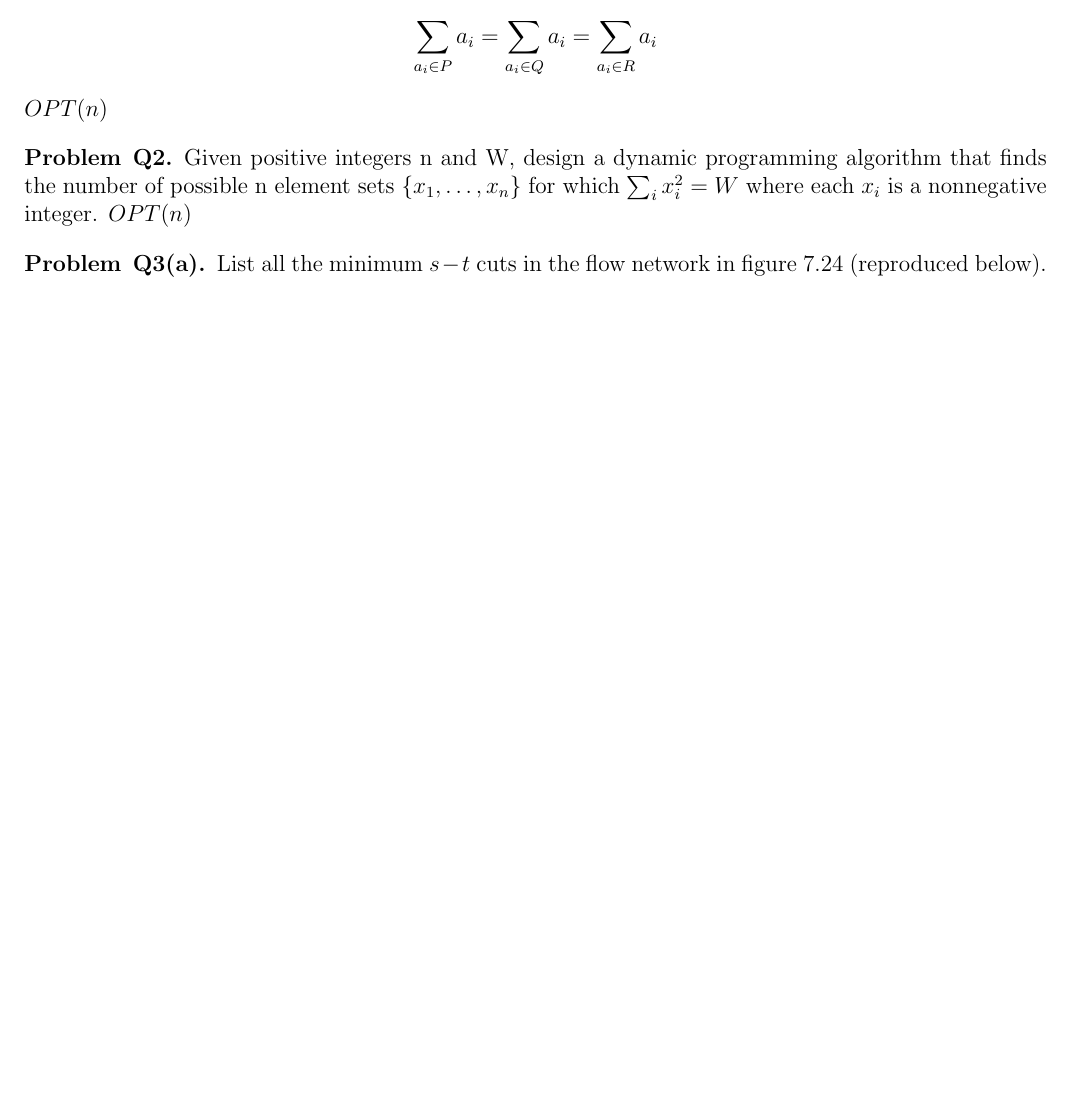
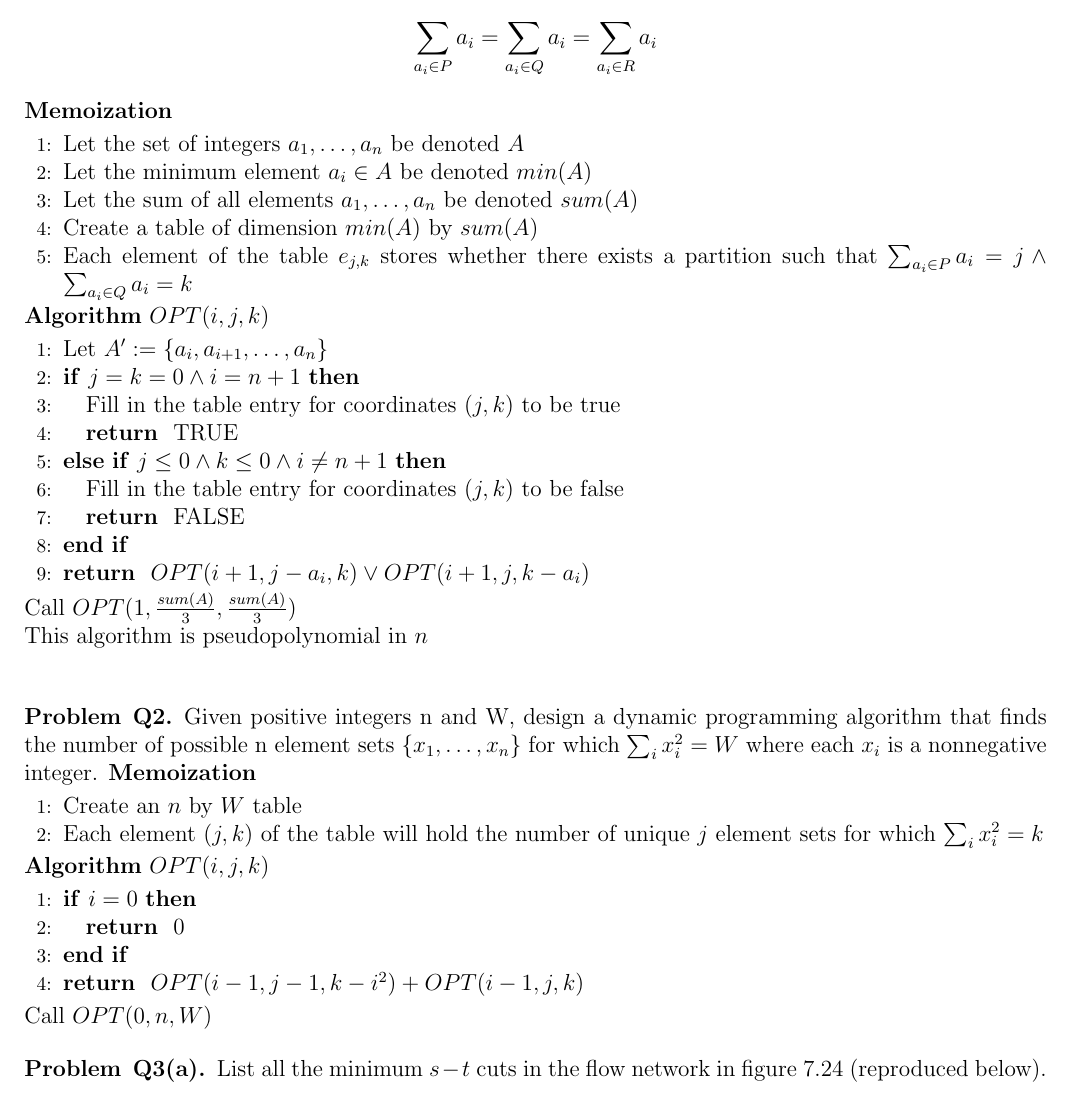
Before and after one commit to Thomas-Kim/cs331-assignments, a LaTeX problem sheet (hw6/cs331hw6.tex, which reads hw6/1.tex, hw6/2.tex): part of page 2 of 4 before the commit and part of page 2 of 5 after it, cut so that both start at the same text, the shorter picture padded with empty space. Compiled offline with pdfLaTeX.

Commit message:
Added algorithms for 1 & 2

```diff
--- a/hw6/1.tex
+++ b/hw6/1.tex
@@ -7,5 +7,29 @@
       \sum_{a_i \in P} a_i = \sum_{a_i \in Q} a_i = \sum_{a_i \in R} a_i
   \end{align*}
   \noindent
-  $OPT(n)$
+  \textbf{Memoization}
+  \begin{algorithmic}[1]
+    \STATE Let the set of integers $a_1, \dots, a_n$ be denoted $A$
+    \STATE Let the minimum element $a_i \in A$ be denoted $min(A)$
+    \STATE Let the sum of all elements $a_1, \dots, a_n$ be denoted $sum(A)$
+    \STATE Create a table of dimension $min(A)$ by $sum(A)$
+    \STATE Each element of the table $e_{j, k}$ stores whether there exists a partition such that
+           $\sum_{a_i \in P} a_i = j \land \sum_{a_i \in Q} a_i = k$
+  \end{algorithmic}
+  \noindent
+  \textbf{Algorithm}
+  $OPT(i, j, k)$
+  \begin{algorithmic}[1]
+    \STATE Let $A' := \{a_i, a_{i+1}, \dots, a_n\}$
+    \IF {$j = k = 0 \land i = n+1$}
+    \STATE Fill in the table entry for coordinates $(j, k)$ to be true
+    \RETURN TRUE
+    \ELSIF {$j \leq 0 \land k \leq 0 \land i \neq n+1$}
+    \STATE Fill in the table entry for coordinates $(j, k)$ to be false
+    \RETURN FALSE
+    \ENDIF
+    \RETURN $OPT(i+1, j-a_i, k) \lor OPT(i+1, j, k-a_i)$
+  \end{algorithmic}
+  Call $OPT(1, \frac{sum(A)}{3}, \frac{sum(A)}{3})$ \\
+  This algorithm is pseudopolynomial in $n$ \\
 \end{problem}
--- a/hw6/2.tex
+++ b/hw6/2.tex
@@ -4,5 +4,18 @@
   the number of possible n element sets $\{x_1, \dots , x_n\}$ for which $\sum_i x_i^2 = W$ where each
   $x_i$ is a nonnegative integer.
   \noindent
-  $OPT(n)$
+  \textbf{Memoization}
+  \begin{algorithmic}[1]
+    \STATE Create an $n$ by $W$ table
+    \STATE Each element $(j, k)$ of the table will hold the number of unique $j$ element sets for which $\sum_i x_i^2 = k$
+  \end{algorithmic}
+  \textbf{Algorithm}
+  $OPT(i, j, k)$
+  \begin{algorithmic}[1]
+    \IF {$i = 0$}
+    \RETURN 0
+    \ENDIF
+    \RETURN $OPT(i-1, j-1, k-i^2) + OPT(i-1, j, k)$
+  \end{algorithmic}
+  Call $OPT(0, n, W)$
 \end{problem}
```
Also changed, not shown: hw6/cs331hw6.pdf.
